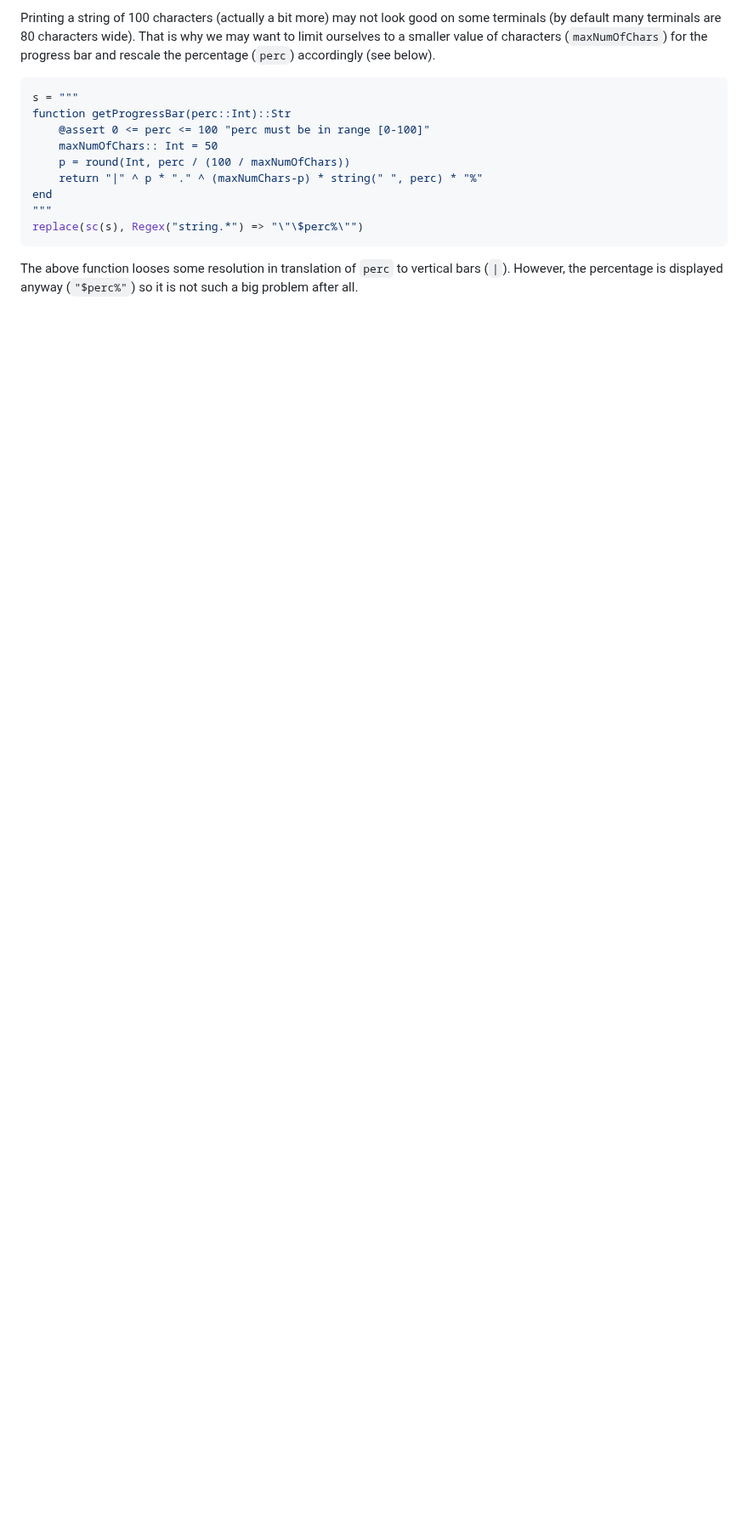
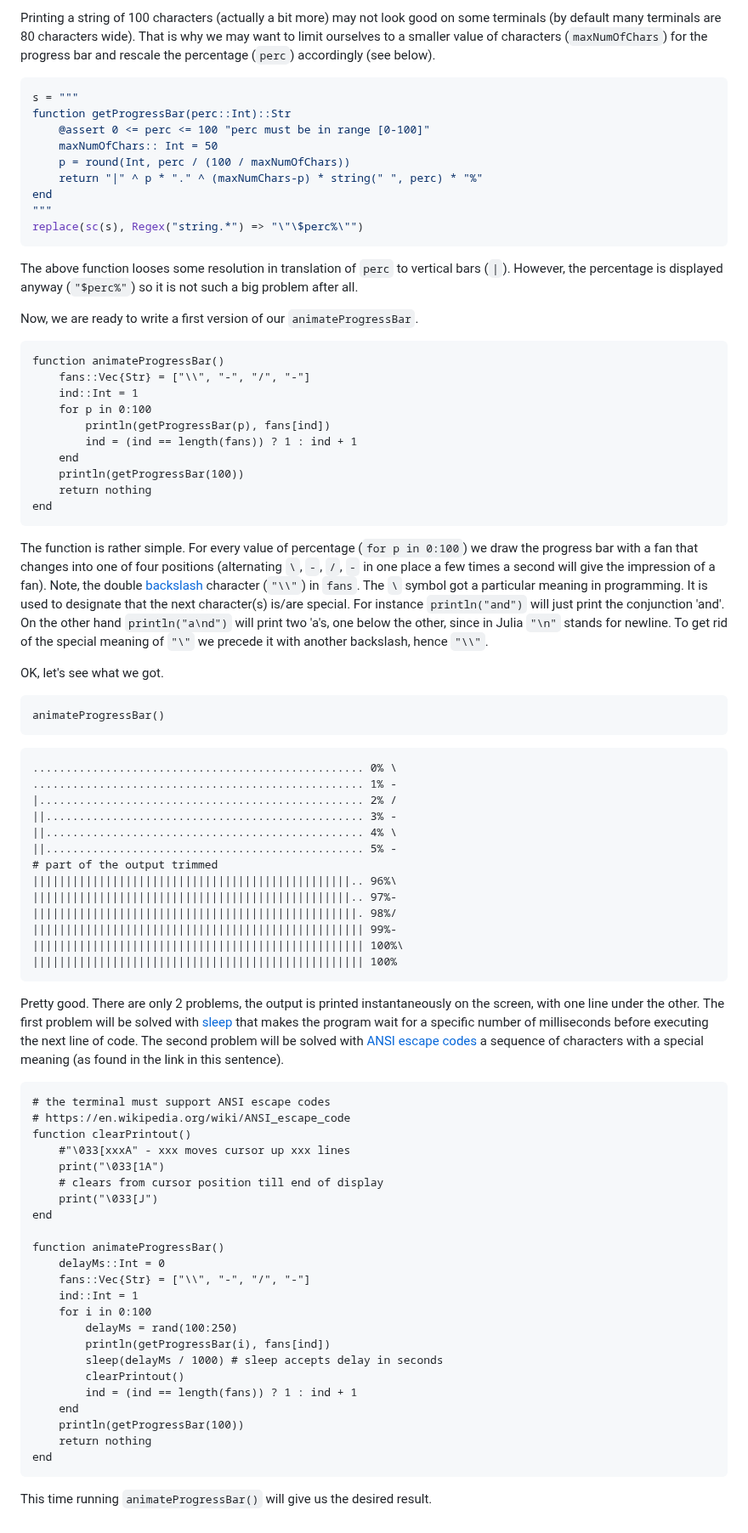
Before and after one commit to b-lukaszuk/BS_wJ_eng, a Markdown page: contents/progress_bar.md, the part around one of its changes. Shown at 85% size. Rendered like a GitHub page; blank space fills up the shorter version.

Commit message:
added part of solution to progress_bar.md

````diff
--- a/contents/progress_bar.md
+++ b/contents/progress_bar.md
@@ -74,3 +74,88 @@ replace(sc(s), Regex("string.*") => "\"\$perc%\"")
 The above function looses some resolution in translation of `perc` to vertical
 bars (`|`). However, the percentage is displayed anyway (`"$perc%"`) so it is
 not such a big problem after all.
+
+Now, we are ready to write a first version of our `animateProgressBar`.
+
+```
+function animateProgressBar()
+    fans::Vec{Str} = ["\\", "-", "/", "-"]
+    ind::Int = 1
+    for p in 0:100
+        println(getProgressBar(p), fans[ind])
+        ind = (ind == length(fans)) ? 1 : ind + 1
+    end
+    println(getProgressBar(100))
+    return nothing
+end
+```
+
+The function is rather simple. For every value of percentage (`for p in 0:100`)
+we draw the progress bar with a fan that changes into one of four positions
+(alternating `\`, `-`, `/`, `-` in one place a few times a second will give the
+impression of a fan). Note, the double
+[backslash](https://en.wikipedia.org/wiki/Backslash) character (`"\\"`) in
+`fans`. The `\` symbol got a particular meaning in programming. It is used to
+designate that the next character(s) is/are special. For instance
+`println("and")` will just print the conjunction 'and'. On the other hand
+`println("a\nd")` will print two 'a's, one below the other, since in Julia
+`"\n"` stands for newline. To get rid of the special meaning of `"\"` we
+precede it with another backslash, hence `"\\"`.
+
+OK, let's see what we got.
+
+```
+animateProgressBar()
+```
+
+```
+.................................................. 0% \
+.................................................. 1% -
+|................................................. 2% /
+||................................................ 3% -
+||................................................ 4% \
+||................................................ 5% -
+# part of the output trimmed
+||||||||||||||||||||||||||||||||||||||||||||||||.. 96%\
+||||||||||||||||||||||||||||||||||||||||||||||||.. 97%-
+|||||||||||||||||||||||||||||||||||||||||||||||||. 98%/
+|||||||||||||||||||||||||||||||||||||||||||||||||| 99%-
+|||||||||||||||||||||||||||||||||||||||||||||||||| 100%\
+|||||||||||||||||||||||||||||||||||||||||||||||||| 100%
+```
+
+Pretty good. There are only 2 problems, the output is printed instantaneously on
+the screen, with one line under the other. The first problem will be solved with
+[sleep](https://docs.julialang.org/en/v1/base/parallel/#Base.sleep) that makes
+the program wait for a specific number of milliseconds before executing the next
+line of code. The second problem will be solved with [ANSI escape
+codes](https://en.wikipedia.org/wiki/ANSI_escape_code) a sequence of characters
+with a special meaning (as found in the link in this sentence).
+
+```
+# the terminal must support ANSI escape codes
+# https://en.wikipedia.org/wiki/ANSI_escape_code
+function clearPrintout()
+    #"\033[xxxA" - xxx moves cursor up xxx lines
+    print("\033[1A")
+    # clears from cursor position till end of display
+    print("\033[J")
+end
+
+function animateProgressBar()
+    delayMs::Int = 0
+    fans::Vec{Str} = ["\\", "-", "/", "-"]
+    ind::Int = 1
+    for i in 0:100
+        delayMs = rand(100:250)
+        println(getProgressBar(i), fans[ind])
+        sleep(delayMs / 1000) # sleep accepts delay in seconds
+        clearPrintout()
+        ind = (ind == length(fans)) ? 1 : ind + 1
+    end
+    println(getProgressBar(100))
+    return nothing
+end
+```
+
+This time running `animateProgressBar()` will give us the desired result.
````
Also changed, not shown: other parts of contents/progress_bar.md (+1 -1 lines).
